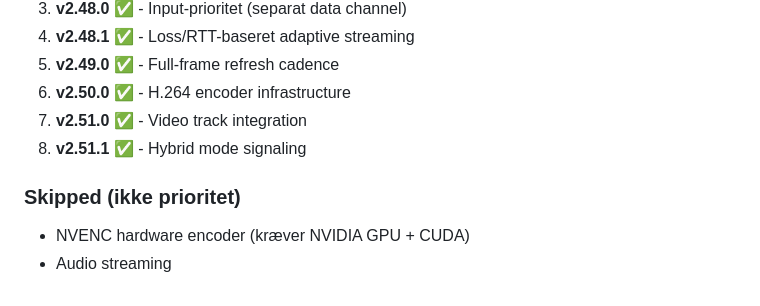
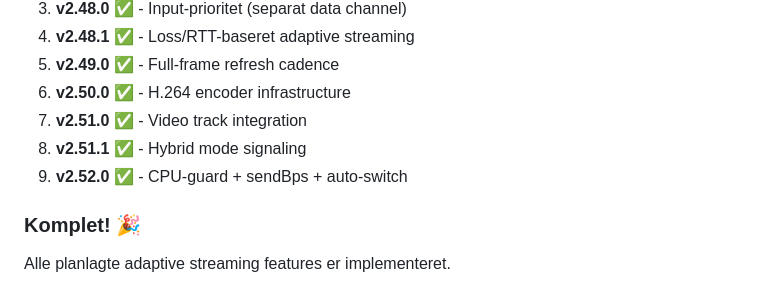
Before and after one commit to stangtennis/Remote, a Markdown page: docs/ADAPTIVE_STREAMING.md, the part around the change. Drawn GitHub-style.

Commit message:
Update roadmap: v2.52.0 complete - all adaptive streaming done

```diff
--- a/docs/ADAPTIVE_STREAMING.md
+++ b/docs/ADAPTIVE_STREAMING.md
@@ -132,7 +132,7 @@ Ved congestion:
 6. **v2.50.0** ✅ - H.264 encoder infrastructure
 7. **v2.51.0** ✅ - Video track integration
 8. **v2.51.1** ✅ - Hybrid mode signaling
+9. **v2.52.0** ✅ - CPU-guard + sendBps + auto-switch
 
-### Skipped (ikke prioritet)
-- NVENC hardware encoder (kræver NVIDIA GPU + CUDA)
-- Audio streaming
+### Komplet! 🎉
+Alle planlagte adaptive streaming features er implementeret.
```
